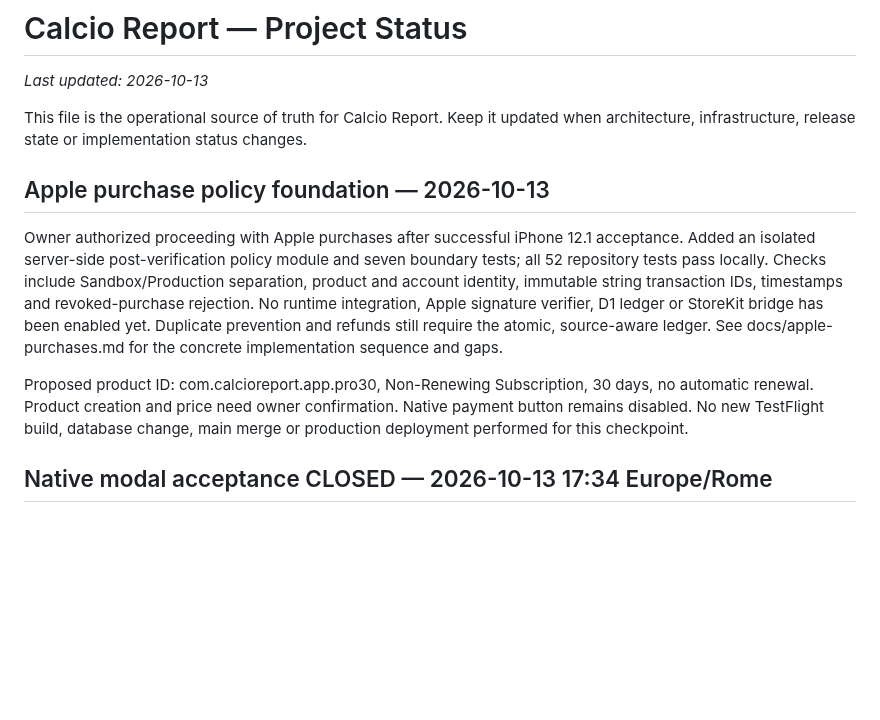
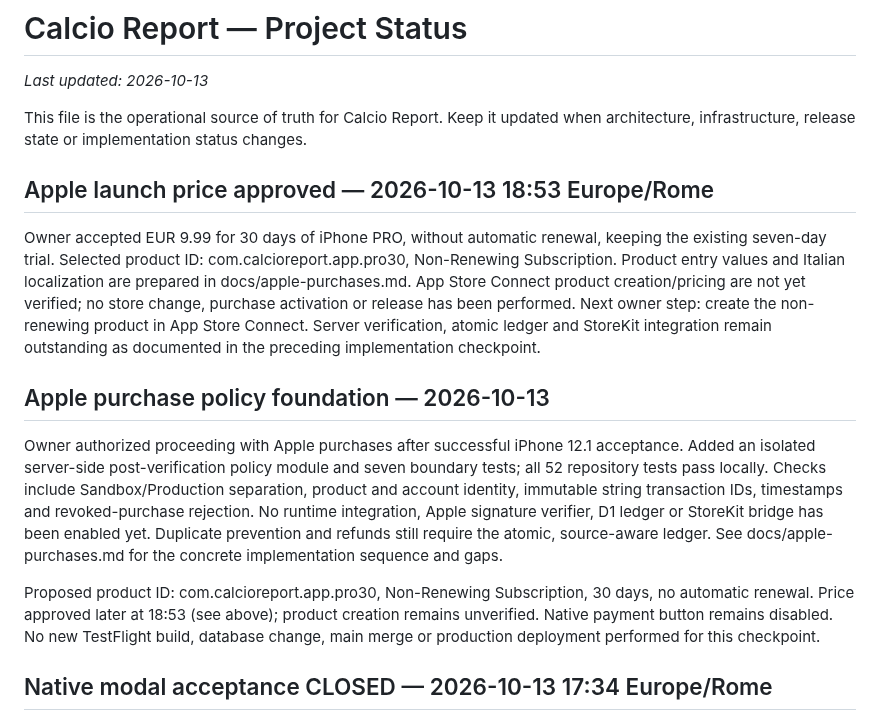
Before and after one commit to CiccioGamer00/calcio_report, a Markdown page: PROJECT_STATUS.md, the part around the change. Drawn GitHub-style; blank space fills up the shorter version.

Commit message:
docs: record owner-approved Apple PRO price and next store step

```diff
--- a/PROJECT_STATUS.md
+++ b/PROJECT_STATUS.md
@@ -3,6 +3,17 @@
 _Last updated: 2026-10-13_
 
 This file is the operational source of truth for Calcio Report. Keep it updated when architecture, infrastructure, release state or implementation status changes.
+
+## Apple launch price approved — 2026-10-13 18:53 Europe/Rome
+
+Owner accepted EUR 9.99 for 30 days of iPhone PRO, without automatic renewal,
+keeping the existing seven-day trial. Selected product ID:
+com.calcioreport.app.pro30, Non-Renewing Subscription. Product entry values and
+Italian localization are prepared in docs/apple-purchases.md. App Store Connect
+product creation/pricing are not yet verified; no store change, purchase activation
+or release has been performed. Next owner step: create the non-renewing product
+in App Store Connect. Server verification, atomic ledger and StoreKit integration
+remain outstanding as documented in the preceding implementation checkpoint.
 
 ## Apple purchase policy foundation — 2026-10-13
 
@@ -16,7 +27,8 @@ Duplicate prevention and refunds still require the atomic, source-aware ledger.
 See docs/apple-purchases.md for the concrete implementation sequence and gaps.
 
 Proposed product ID: com.calcioreport.app.pro30, Non-Renewing Subscription,
-30 days, no automatic renewal. Product creation and price need owner confirmation.
+30 days, no automatic renewal. Price approved later at 18:53 (see above);
+product creation remains unverified.
 Native payment button remains disabled. No new TestFlight build, database change,
 main merge or production deployment performed for this checkpoint.
 
```
